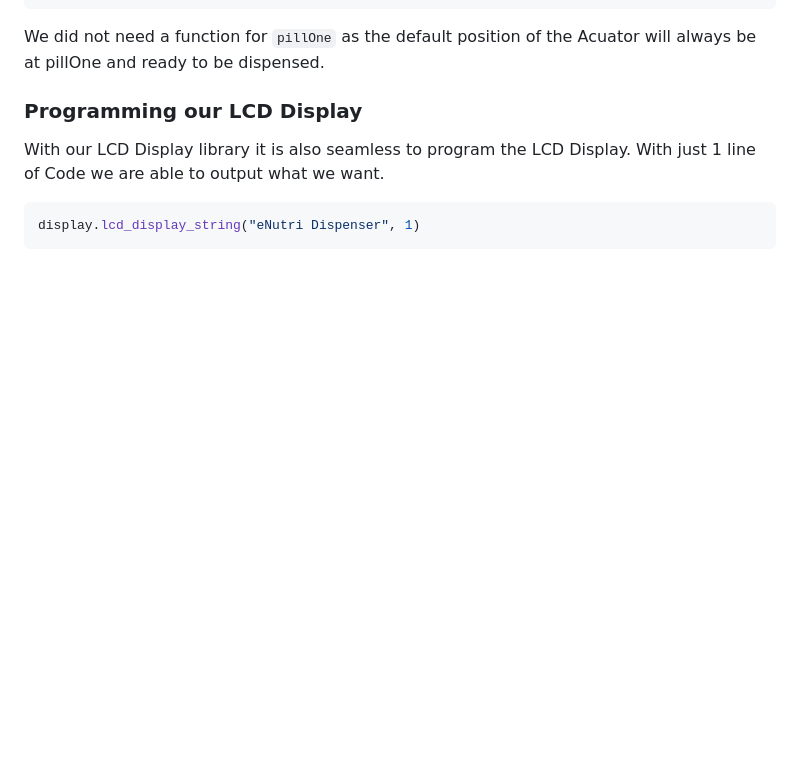
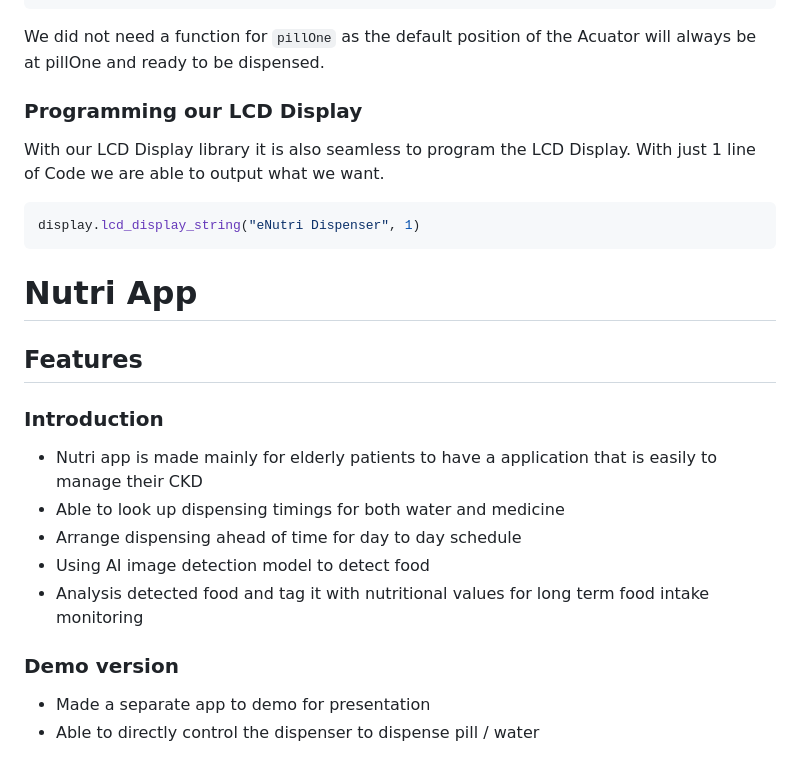
Before and after one commit to caizhitan/eNutri_Project, a Markdown page: README.md, the part around the change printed below. Drawn GitHub-style; blank space fills up the shorter version.

````diff
--- a/README.md
+++ b/README.md
@@ -111,3 +111,17 @@ With our LCD Display library it is also seamless to program the LCD Display. Wit
 ```Python
 display.lcd_display_string("eNutri Dispenser", 1)
 ```
+
+# Nutri App
+## Features
+### Introduction
+- Nutri app is made mainly for elderly patients to have a application that is easily to manage their CKD
+- Able to look up dispensing timings for both water and medicine
+- Arrange dispensing ahead of time for day to day schedule
+- Using AI image detection model to detect food
+- Analysis detected food and tag it with nutritional values for long term food intake monitoring
+
+### Demo version
+- Made a separate app to demo for presentation
+- Able to directly control the dispenser to dispense pill / water
+
````
Also changed, not shown: other parts of README.md (+11 -0 lines).
